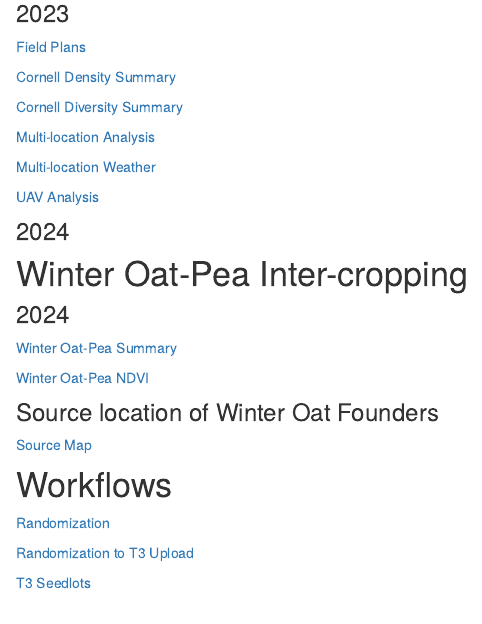
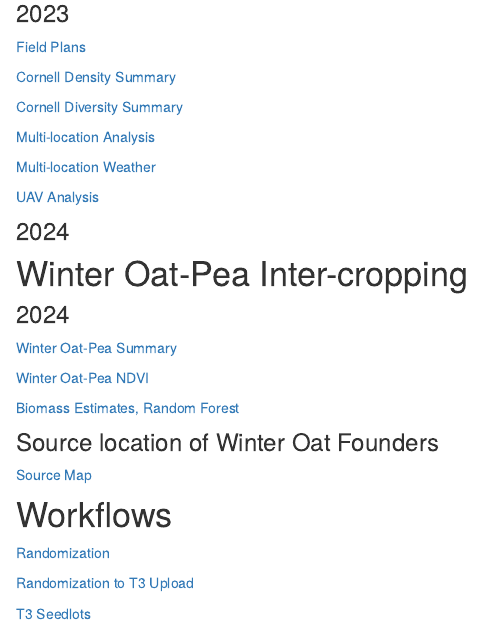
Before and after one commit to pthyde123/Oat-Pea-Intercropping, an R Markdown document (analysis/index.Rmd): the page in a window 1100 px wide, from 190 px down. Rendered offline with R 4.5, knitr and Pandoc, with nearby package versions; drawn as R Markdown's standard HTML page in place of the format the file asks for.

Commit message:
Publish the updated index

```diff
--- a/analysis/index.Rmd
+++ b/analysis/index.Rmd
@@ -35,6 +35,7 @@
 
 [Winter Oat-Pea NDVI](NDVI_2024.html)
 
+[Biomass Estimates, Random Forest](Biomass Estimate, Random Forest.html)
 
 ### Source location of Winter Oat Founders
 
```
